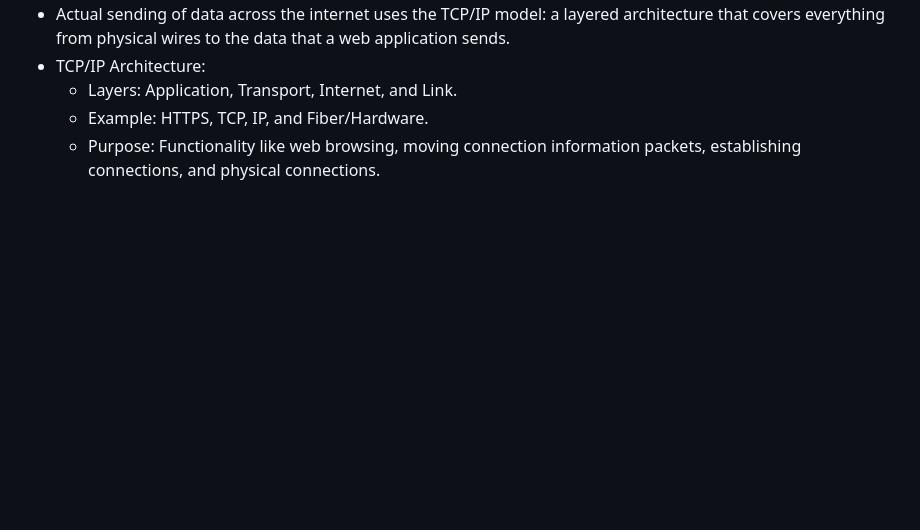
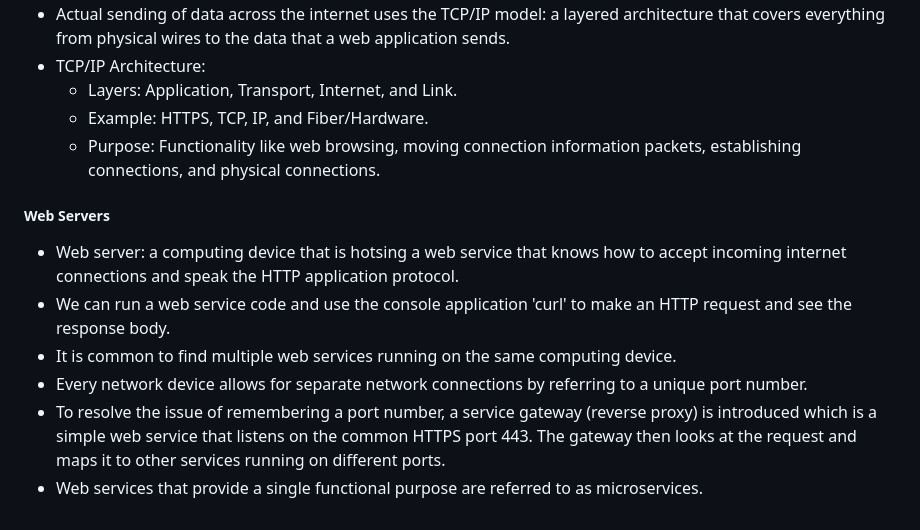
Before and after one commit to jspotten/collaborate, a Markdown page: README.md, the part around the change. Drawn GitHub-style; blank space fills up the shorter version.

Commit message:
Web Servers - Web Servers

```diff
--- a/README.md
+++ b/README.md
@@ -263,3 +263,12 @@ Simon JavaScript:
   - Layers: Application, Transport, Internet, and Link.
   - Example: HTTPS, TCP, IP, and Fiber/Hardware.
   - Purpose: Functionality like web browsing, moving connection information packets, establishing connections, and physical connections.
+
+ <h5>Web Servers</h5>
+
+ - Web server: a computing device that is hotsing a web service that knows how to accept incoming internet connections and speak the HTTP application protocol.
+ - We can run a web service code and use the console application 'curl' to make an HTTP request and see the response body.
+ - It is common to find multiple web services running on the same computing device.
+ - Every network device allows for separate network connections by referring to a unique port number.
+ - To resolve the issue of remembering a port number, a service gateway (reverse proxy) is introduced which is a simple web service that listens on the common HTTPS port 443. The gateway then looks at the request and maps it to other services running on different ports.
+ - Web services that provide a single functional purpose are referred to as microservices.
```
